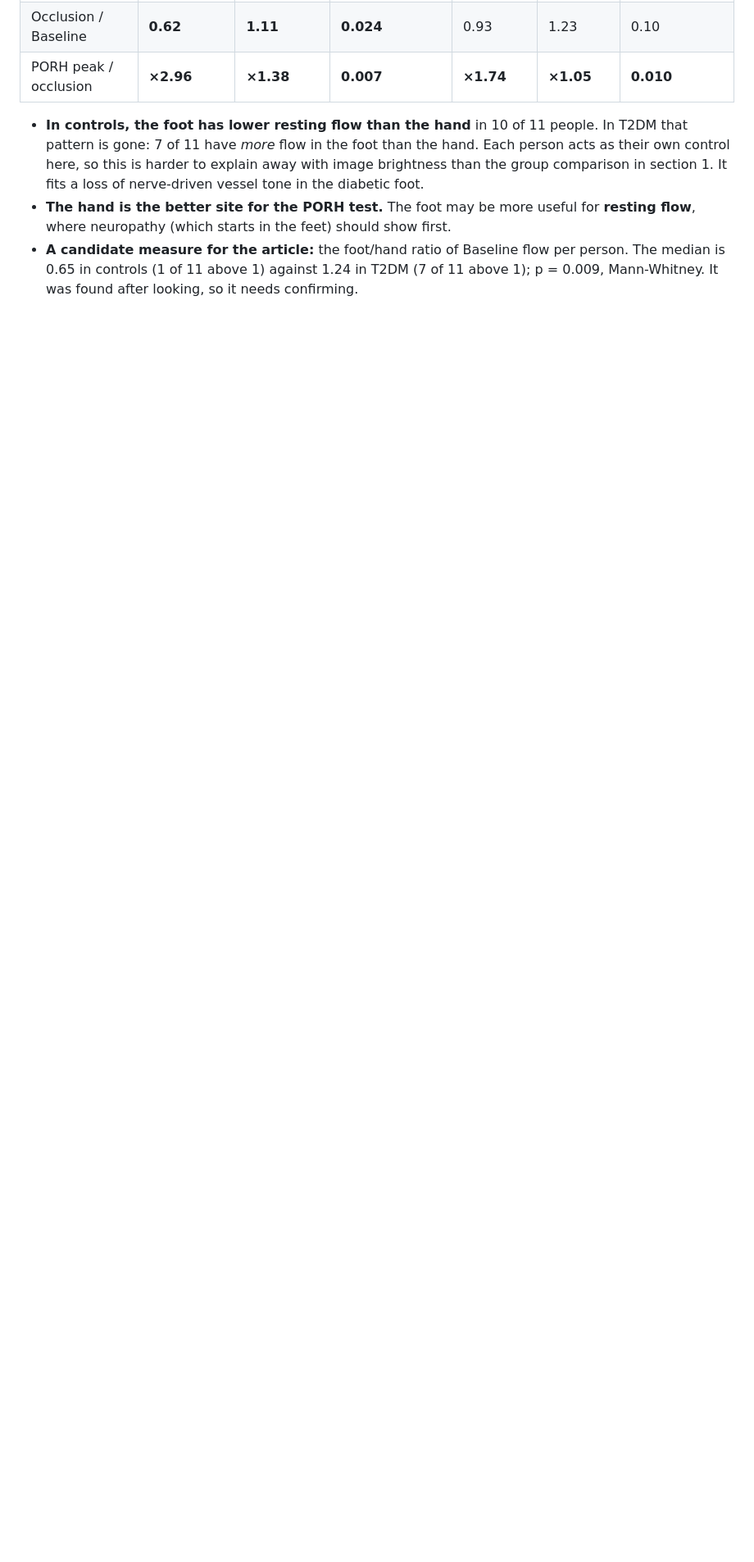
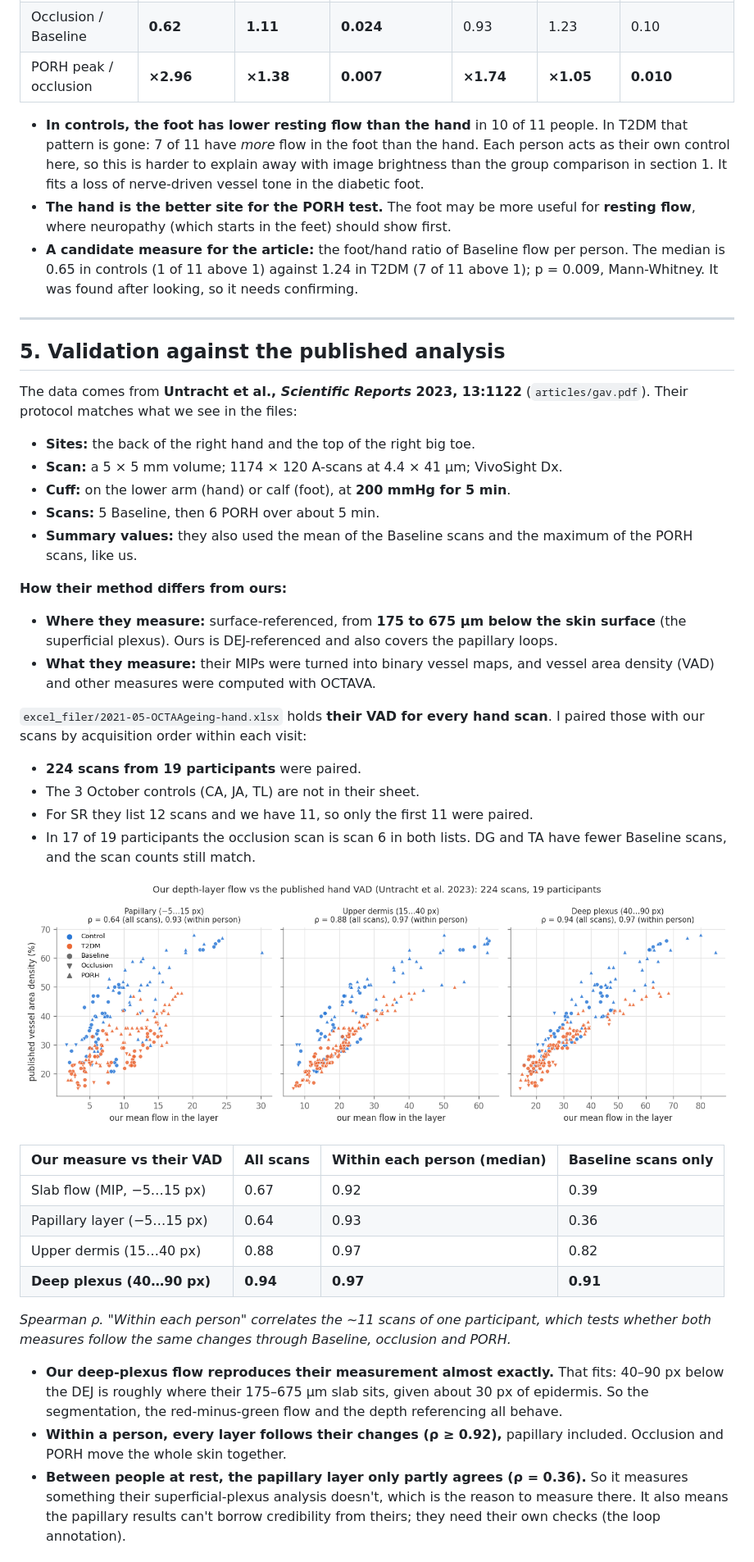
Before and after one commit to Hamdermadsik/Article_OCT_Diabetic_neuropathy, a Markdown page: docs/findings_porh_study_groups.md, the part around one of its changes. Shown at 82% size. GitHub-like rendering; pictures changed too: docs/figures/porh_study_groups/validation_published_vad.png (added); blank space fills up the shorter version.

```diff
--- a/docs/findings_porh_study_groups.md
+++ b/docs/findings_porh_study_groups.md
@@ -293,3 +304,58 @@ in the upper dermis (p = 0.005 and 0.003) and the deep plexus (p = 0.001 and
   per person. The median is 0.65 in controls (1 of 11 above 1) against 1.24 in
   T2DM (7 of 11 above 1); p = 0.009, Mann-Whitney. It was found after looking,
   so it needs confirming.
+
+---
+
+## 5. Validation against the published analysis
+
+The data comes from **Untracht et al., *Scientific Reports* 2023, 13:1122**
+(`articles/gav.pdf`). Their protocol matches what we see in the files:
+
+- **Sites:** the back of the right hand and the top of the right big toe.
+- **Scan:** a 5 × 5 mm volume; 1174 × 120 A-scans at 4.4 × 41 µm; VivoSight Dx.
+- **Cuff:** on the lower arm (hand) or calf (foot), at **200 mmHg for 5 min**.
+- **Scans:** 5 Baseline, then 6 PORH over about 5 min.
+- **Summary values:** they also used the mean of the Baseline scans and the
+  maximum of the PORH scans, like us.
+
+**How their method differs from ours:**
+- **Where they measure:** surface-referenced, from **175 to 675 µm below the skin
+  surface** (the superficial plexus). Ours is DEJ-referenced and also covers the
+  papillary loops.
+- **What they measure:** their MIPs were turned into binary vessel maps, and
+  vessel area density (VAD) and other measures were computed with OCTAVA.
+
+`excel_filer/2021-05-OCTAAgeing-hand.xlsx` holds **their VAD for every hand scan**.
+I paired those with our scans by acquisition order within each visit:
+
+- **224 scans from 19 participants** were paired.
+- The 3 October controls (CA, JA, TL) are not in their sheet.
+- For SR they list 12 scans and we have 11, so only the first 11 were paired.
+- In 17 of 19 participants the occlusion scan is scan 6 in both lists. DG and TA
+  have fewer Baseline scans, and the scan counts still match.
+
+![Validation against published VAD](figures/porh_study_groups/validation_published_vad.png)
+
+| Our measure vs their VAD | All scans | Within each person (median) | Baseline scans only |
+|---|---|---|---|
+| Slab flow (MIP, −5…15 px) | 0.67 | 0.92 | 0.39 |
+| Papillary layer (−5…15 px) | 0.64 | 0.93 | 0.36 |
+| Upper dermis (15…40 px) | 0.88 | 0.97 | 0.82 |
+| **Deep plexus (40…90 px)** | **0.94** | **0.97** | **0.91** |
+
+*Spearman ρ. "Within each person" correlates the ~11 scans of one participant,
+which tests whether both measures follow the same changes through Baseline,
+occlusion and PORH.*
+
+- **Our deep-plexus flow reproduces their measurement almost exactly.** That fits:
+  40–90 px below the DEJ is roughly where their 175–675 µm slab sits, given about
+  30 px of epidermis. So the segmentation, the red-minus-green flow and the depth
+  referencing all behave.
+- **Within a person, every layer follows their changes (ρ ≥ 0.92),** papillary
+  included. Occlusion and PORH move the whole skin together.
+- **Between people at rest, the papillary layer only partly agrees (ρ = 0.36).**
+  So it measures something their superficial-plexus analysis doesn't, which is
+  the reason to measure there. It also means the papillary results can't borrow
+  credibility from theirs; they need their own checks (the loop annotation).
+
```
Also changed, not shown: other parts of docs/findings_porh_study_groups.md (+58 -16 lines), 1 other file.
